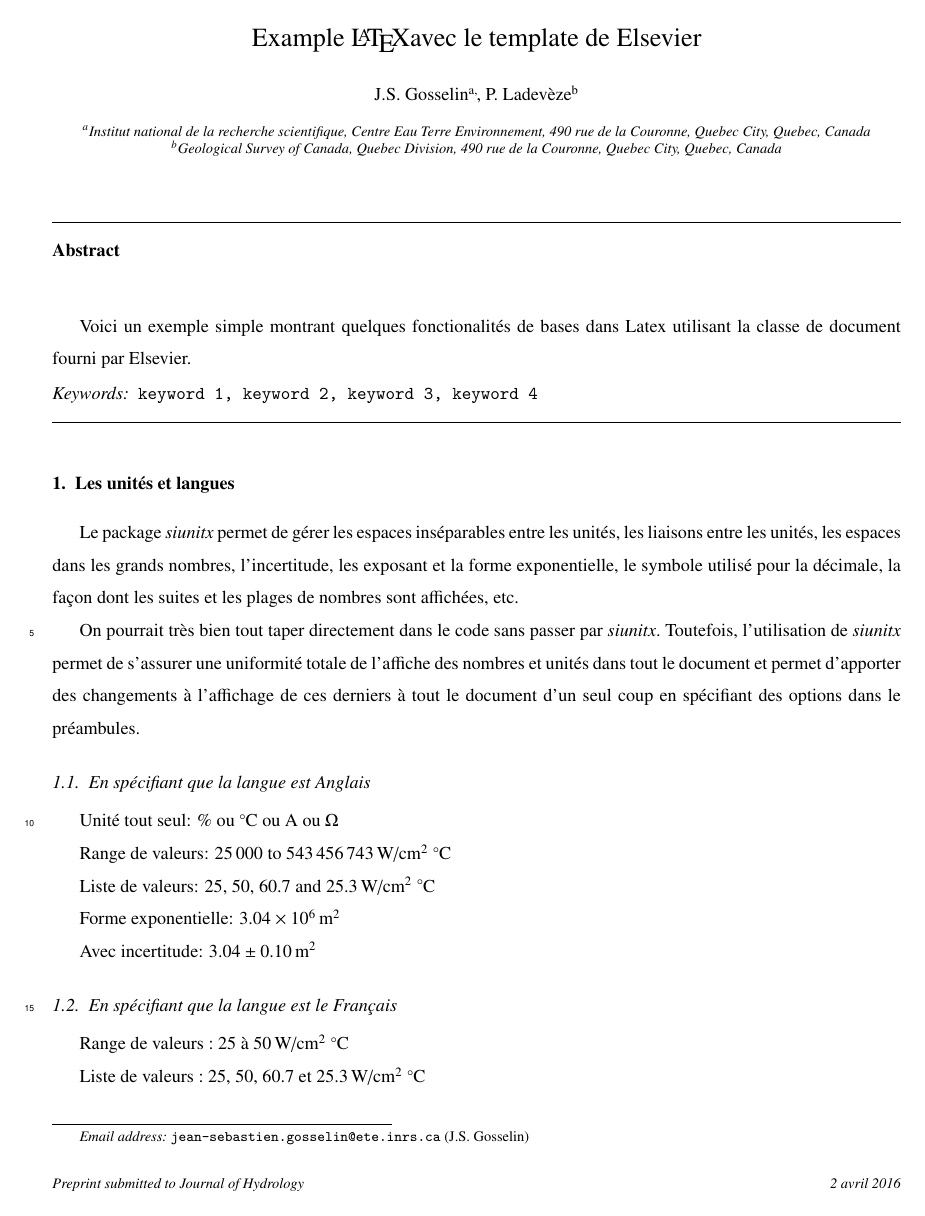
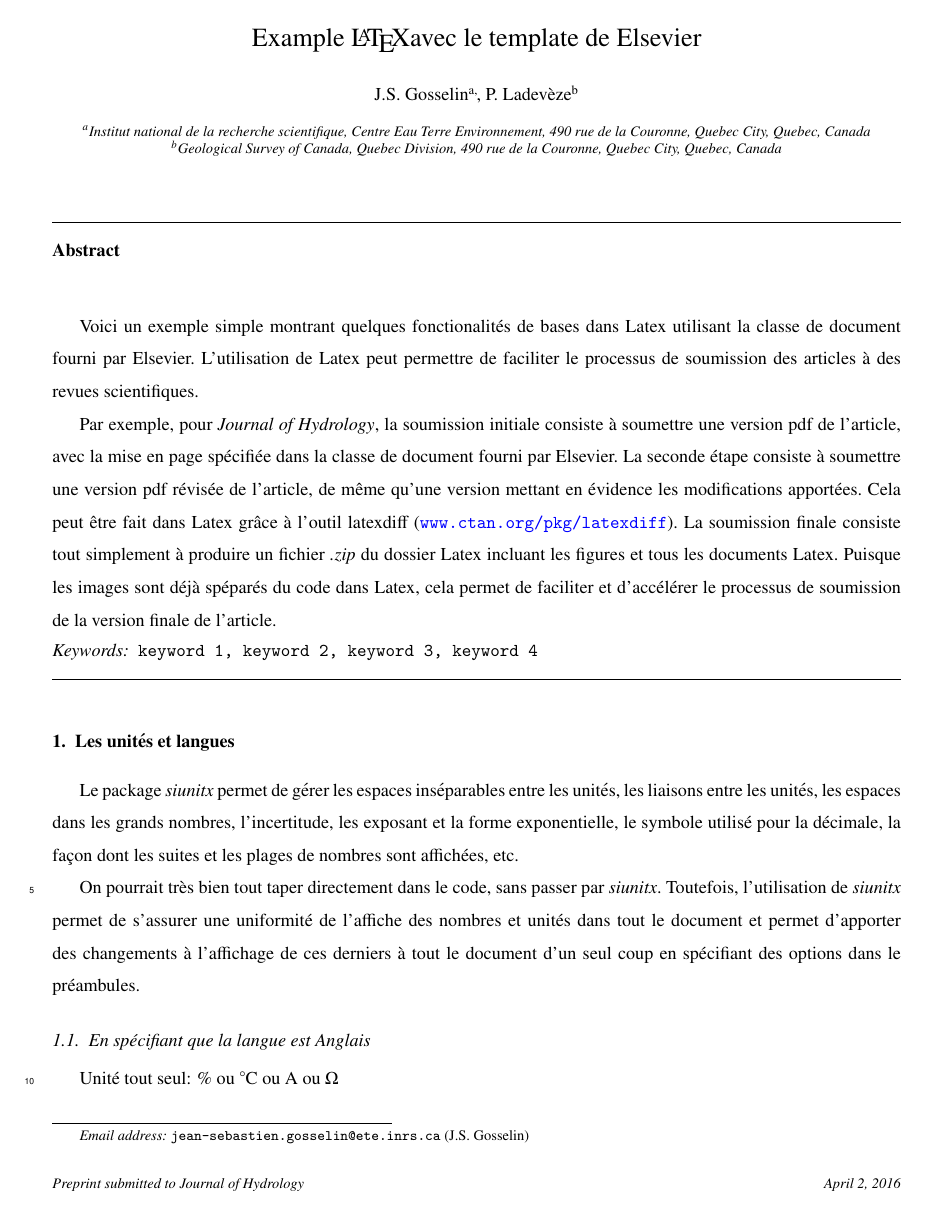
Before and after one commit to groupeLIAMG/LaTex, a LaTeX paper (Elsevier/text/exemple_master.tex, which reads Elsevier/text/exemple_references.tex, Elsevier/text/exemple_resume.tex, Elsevier/text/exemple_unites.tex): page 1 of 4. The pictures show the PDF file Elsevier/exemple_master.pdf that the author committed with the source.

Commit message:
Revision of the text and redaction of the abstract.

```diff
--- a/Elsevier/text/exemple_references.tex
+++ b/Elsevier/text/exemple_references.tex
@@ -6,6 +6,6 @@
 
 Il faut créer les références dans un fichier \emph{.bib} et référer dans le texte aux petits noms que l'on a donné à chaque. Le style de référence dépendra de ce que l'on va avoir défini dans le préambule. Il y a généralement des formats fournis avec les templates.
 
-On peut faire des références au travers du texte ou entre parenthèses. Par exemple, je peux faire une référence au logiciel \cite{WHAT2016} directement dans le texte ou encore ajouter la référence à la fin entre parenthèse \citep{WHAT2016}. On peut également faire des références multiples aisément, tout est gérer automatiquement à l'interne par \LaTeX{} \citep{WHAT2016,ladeveze2016}.
+On peut faire des références au travers du texte ou entre parenthèses. Par exemple, je peux faire une référence au logiciel \cite{WHAT2016} directement dans le texte ou encore ajouter la référence à la fin entre parenthèse \citep{WHAT2016}. On peut également faire des références multiples aisément, tout est gérer automatiquement à l'interne par Latex \citep{WHAT2016,ladeveze2016}.
 
 \end{document}
--- a/Elsevier/text/exemple_resume.tex
+++ b/Elsevier/text/exemple_resume.tex
@@ -2,6 +2,8 @@
 
 \begin{document}
 
-Voici un exemple simple montrant quelques fonctionalités de bases dans Latex utilisant la classe de document fourni par Elsevier.
+Voici un exemple simple montrant quelques fonctionalités de bases dans Latex utilisant la classe de document fourni par Elsevier. L'utilisation de Latex peut permettre de faciliter le processus de soumission des articles à des revues scientifiques.
+
+Par exemple, pour \emph{Journal of Hydrology}, la soumission initiale consiste à soumettre une version pdf de l'article, avec la mise en page spécifiée dans la classe de document fourni par Elsevier. La seconde étape consiste à soumettre une version pdf révisée de l'article, de même qu'une version mettant en évidence les modifications apportées. Cela peut être fait dans Latex grâce à l'outil latexdiff (\url{www.ctan.org/pkg/latexdiff}). La soumission finale consiste tout simplement à produire un fichier \emph{.zip} du dossier Latex incluant les figures et tous les documents Latex. Puisque les images sont déjà spéparés du code dans Latex, cela permet de faciliter et d'accélérer le processus de soumission de la version finale de l'article.
 
 \end{document}
--- a/Elsevier/text/exemple_unites.tex
+++ b/Elsevier/text/exemple_unites.tex
@@ -6,7 +6,7 @@
 
 Le package \emph{siunitx} permet de gérer les espaces inséparables entre les unités, les liaisons entre les unités, les espaces dans les grands nombres, l'incertitude, les exposant et la forme exponentielle, le symbole utilisé pour la décimale, la façon dont les suites et les plages de nombres sont affichées, etc.
 
-On pourrait très bien tout taper directement dans le code sans passer par \emph{siunitx}. Toutefois, l'utilisation de \emph{siunitx} permet de s'assurer une uniformité totale de l'affiche des nombres et unités dans tout le document et permet d'apporter des changements à l'affichage de ces derniers à tout le document d'un seul coup en spécifiant des options dans le préambules.
+On pourrait très bien tout taper directement dans le code, sans passer par \emph{siunitx}. Toutefois, l'utilisation de \emph{siunitx} permet de s'assurer une uniformité de l'affiche des nombres et unités dans tout le document et permet d'apporter des changements à l'affichage de ces derniers à tout le document d'un seul coup en spécifiant des options dans le préambules.
 
 \subsection{En spécifiant que la langue est Anglais}
 \selectlanguage{english}
```
Also changed, not shown: Elsevier/exemple_master.tex (+1 -1 lines), Elsevier/text/exemple_figure.tex (+2 -2 lines), Elsevier/text/exemple_tableau.tex (+1 -1 lines), Elsevier/exemple_master.pdf, Elsevier/text/exemple_references.tex (2 more changed lines).
